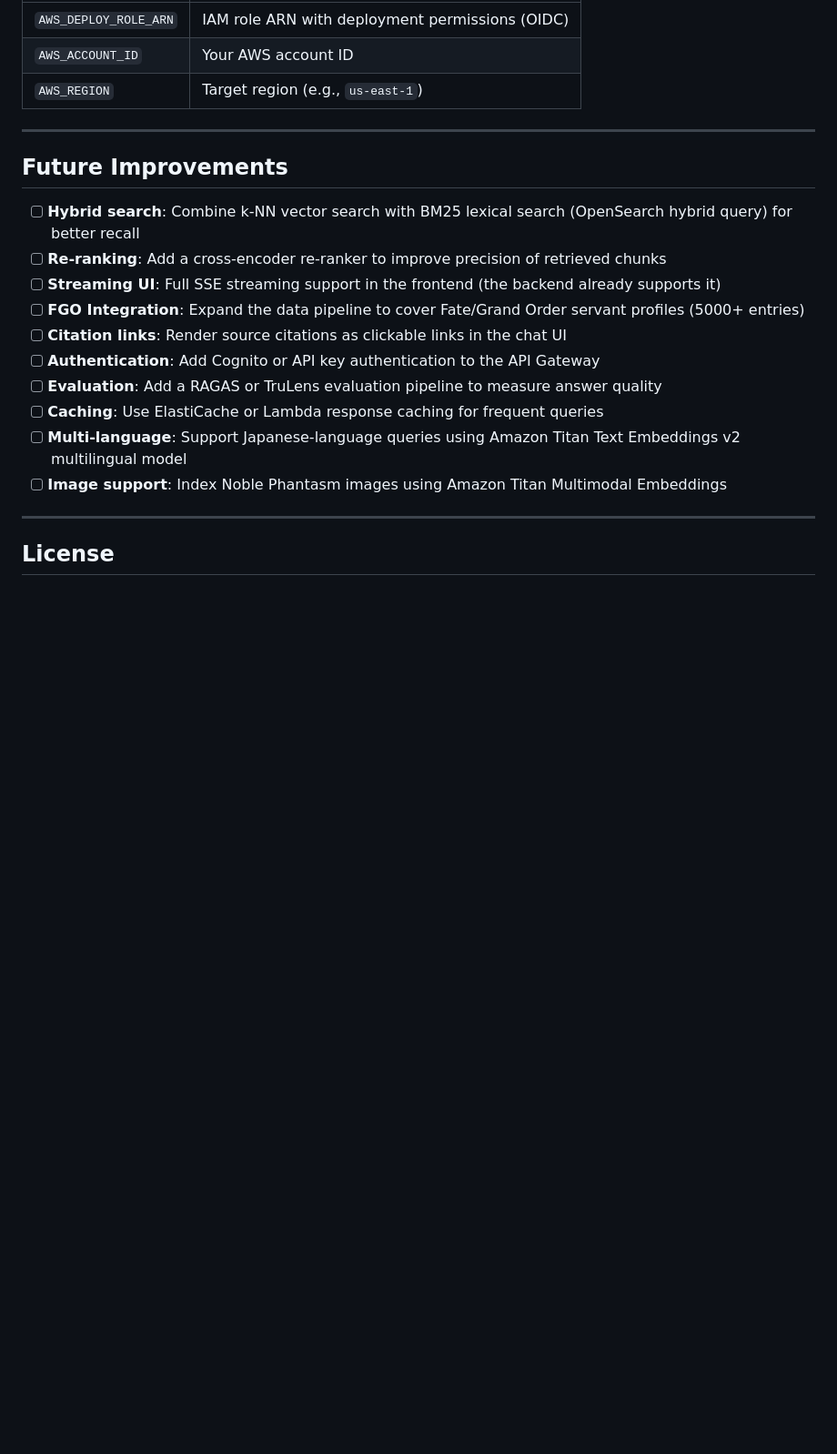
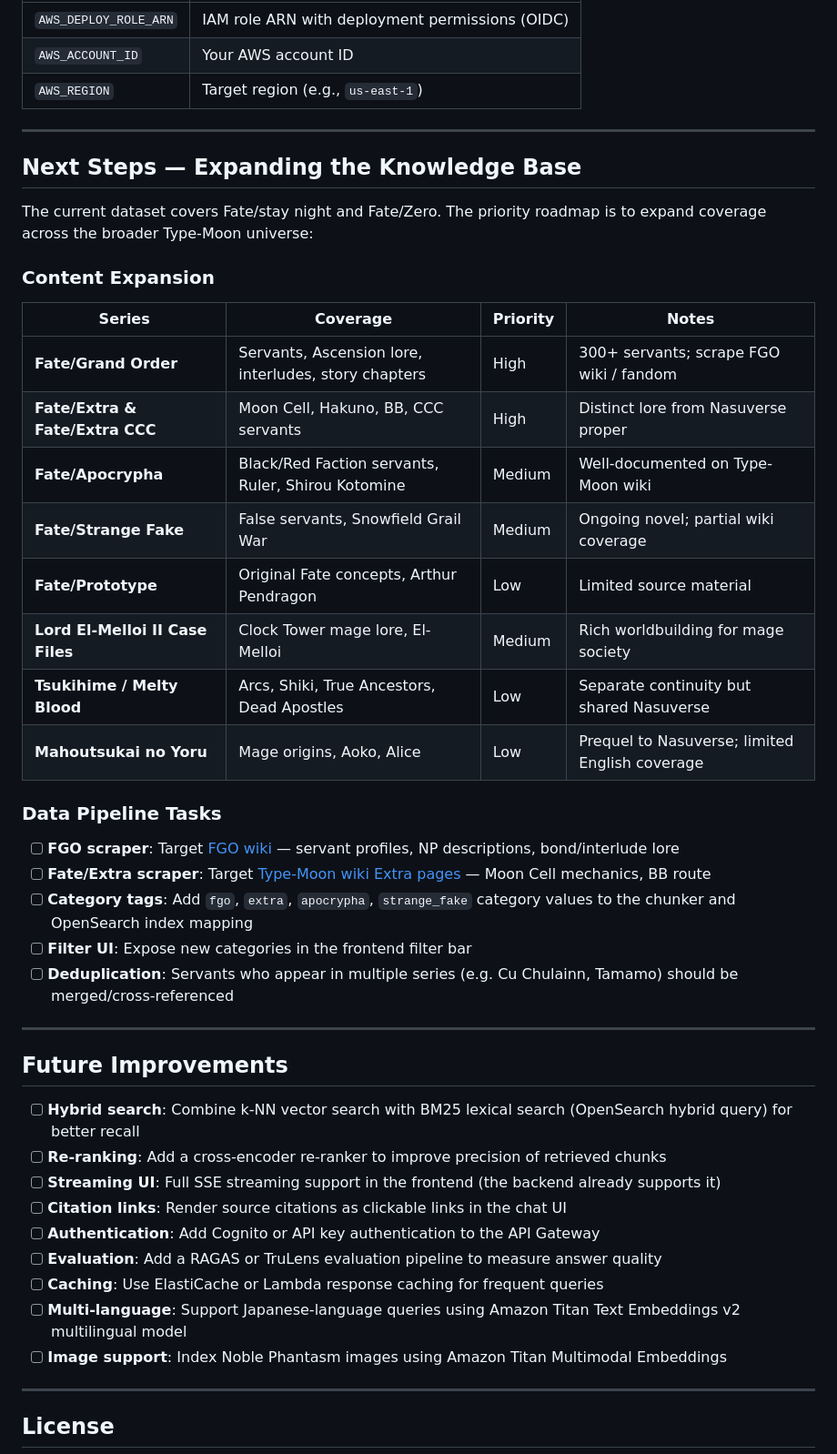
Before and after one commit to dingjamma/fate_rag, a Markdown page: README.md, the part around the change. Shown at 91% size. GitHub-like rendering; blank space fills up the shorter version.

Commit message:
Add Next Steps section: FGO, Fate/Extra and broader Nasuverse expansion roadmap

```diff
--- a/README.md
+++ b/README.md
@@ -374,12 +374,38 @@ The workflow at `.github/workflows/deploy.yml`:
 
 ---
 
+## Next Steps — Expanding the Knowledge Base
+
+The current dataset covers Fate/stay night and Fate/Zero. The priority roadmap is to expand coverage across the broader Type-Moon universe:
+
+### Content Expansion
+
+| Series | Coverage | Priority | Notes |
+|---|---|---|---|
+| **Fate/Grand Order** | Servants, Ascension lore, interludes, story chapters | High | 300+ servants; scrape FGO wiki / fandom |
+| **Fate/Extra & Fate/Extra CCC** | Moon Cell, Hakuno, BB, CCC servants | High | Distinct lore from Nasuverse proper |
+| **Fate/Apocrypha** | Black/Red Faction servants, Ruler, Shirou Kotomine | Medium | Well-documented on Type-Moon wiki |
+| **Fate/Strange Fake** | False servants, Snowfield Grail War | Medium | Ongoing novel; partial wiki coverage |
+| **Fate/Prototype** | Original Fate concepts, Arthur Pendragon | Low | Limited source material |
+| **Lord El-Melloi II Case Files** | Clock Tower mage lore, El-Melloi | Medium | Rich worldbuilding for mage society |
+| **Tsukihime / Melty Blood** | Arcs, Shiki, True Ancestors, Dead Apostles | Low | Separate continuity but shared Nasuverse |
+| **Mahoutsukai no Yoru** | Mage origins, Aoko, Alice | Low | Prequel to Nasuverse; limited English coverage |
+
+### Data Pipeline Tasks
+
+- [ ] **FGO scraper**: Target [FGO wiki](https://fategrandorder.fandom.com) — servant profiles, NP descriptions, bond/interlude lore
+- [ ] **Fate/Extra scraper**: Target [Type-Moon wiki Extra pages](https://typemoon.fandom.com/wiki/Fate/EXTRA) — Moon Cell mechanics, BB route
+- [ ] **Category tags**: Add `fgo`, `extra`, `apocrypha`, `strange_fake` category values to the chunker and OpenSearch index mapping
+- [ ] **Filter UI**: Expose new categories in the frontend filter bar
+- [ ] **Deduplication**: Servants who appear in multiple series (e.g. Cu Chulainn, Tamamo) should be merged/cross-referenced
+
+---
+
 ## Future Improvements
 
 - [ ] **Hybrid search**: Combine k-NN vector search with BM25 lexical search (OpenSearch hybrid query) for better recall
 - [ ] **Re-ranking**: Add a cross-encoder re-ranker to improve precision of retrieved chunks
 - [ ] **Streaming UI**: Full SSE streaming support in the frontend (the backend already supports it)
-- [ ] **FGO Integration**: Expand the data pipeline to cover Fate/Grand Order servant profiles (5000+ entries)
 - [ ] **Citation links**: Render source citations as clickable links in the chat UI
 - [ ] **Authentication**: Add Cognito or API key authentication to the API Gateway
 - [ ] **Evaluation**: Add a RAGAS or TruLens evaluation pipeline to measure answer quality
```
